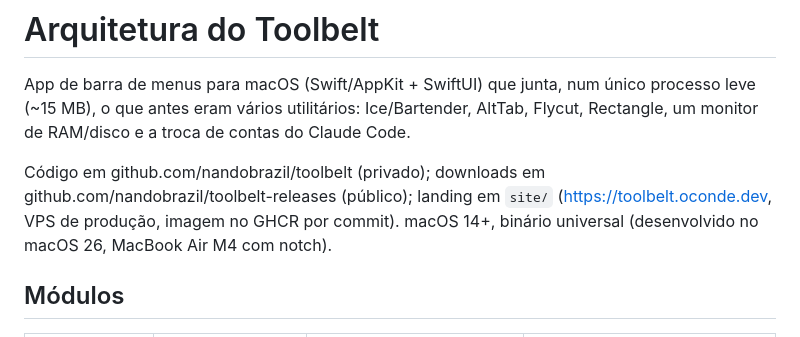
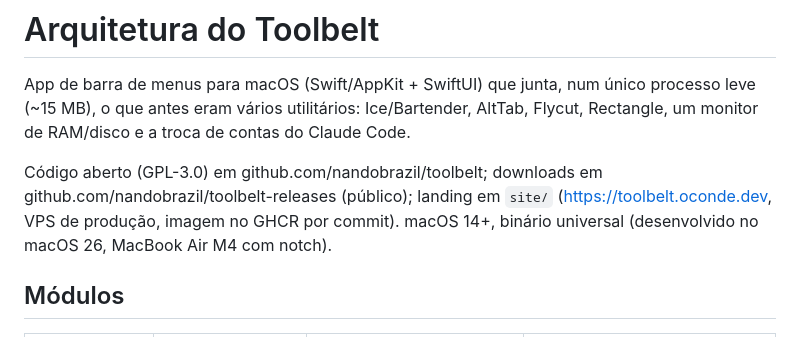
Before and after one commit to nandobrazil/toolbelt, a Markdown page: docs/architecture.md, the part around the change. Drawn GitHub-style.

Commit message:
Describe the repository as open source

```diff
--- a/docs/architecture.md
+++ b/docs/architecture.md
@@ -2,7 +2,7 @@
 
 App de barra de menus para macOS (Swift/AppKit + SwiftUI) que junta, num único processo leve (~15 MB), o que antes eram vários utilitários: Ice/Bartender, AltTab, Flycut, Rectangle, um monitor de RAM/disco e a troca de contas do Claude Code.
 
-Código em github.com/nandobrazil/toolbelt (privado); downloads em github.com/nandobrazil/toolbelt-releases (público); landing em `site/` (https://toolbelt.oconde.dev, VPS de produção, imagem no GHCR por commit). macOS 14+, binário universal (desenvolvido no macOS 26, MacBook Air M4 com notch).
+Código aberto (GPL-3.0) em github.com/nandobrazil/toolbelt; downloads em github.com/nandobrazil/toolbelt-releases (público); landing em `site/` (https://toolbelt.oconde.dev, VPS de produção, imagem no GHCR por commit). macOS 14+, binário universal (desenvolvido no macOS 26, MacBook Air M4 com notch).
 
 ## Módulos
 
```
